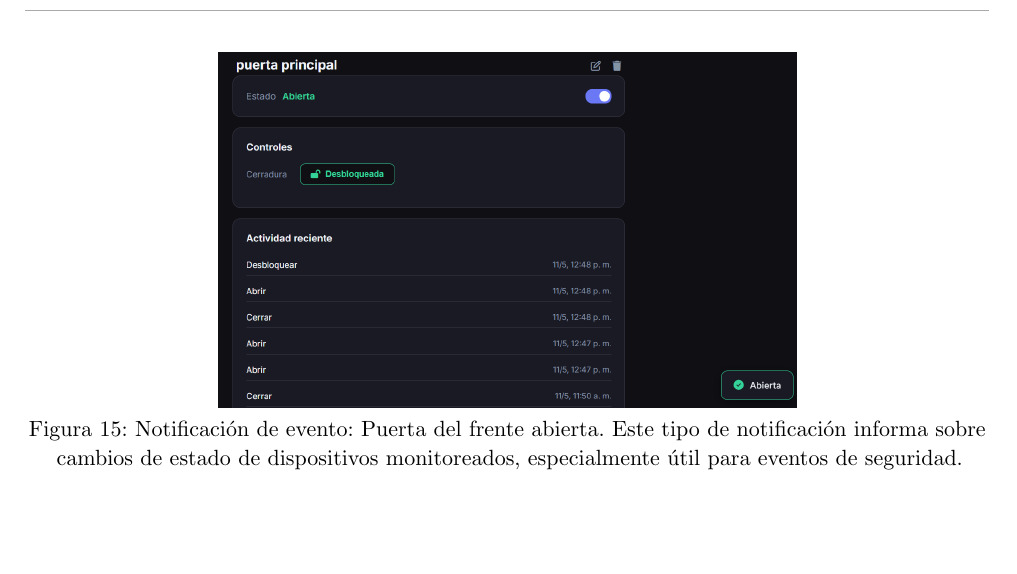
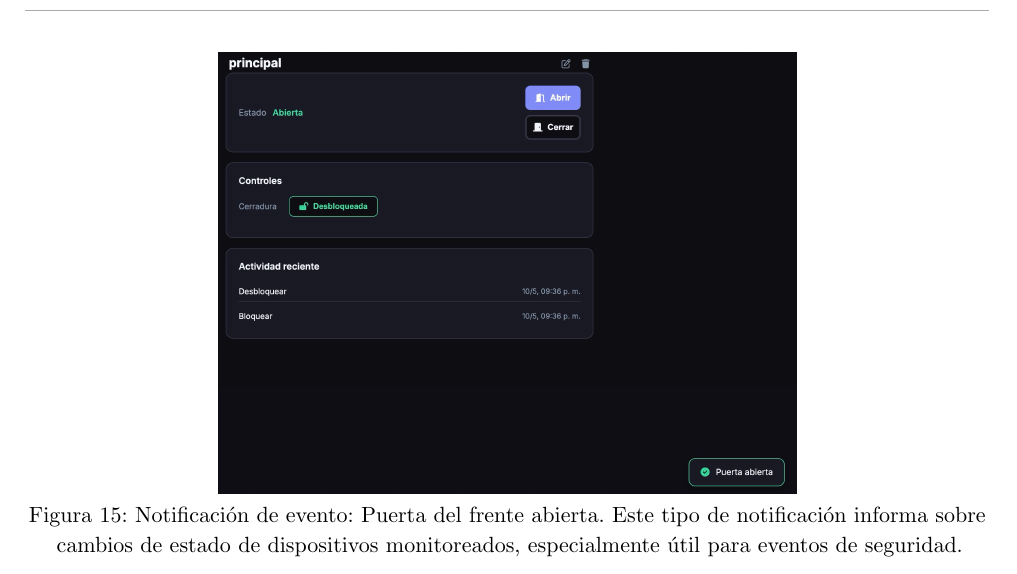
Before and after one commit to JuaniRaggio/homecore, a Typst document (docs/segunda_entrega/informe.typ): part of page 16 of 27, cut so that both start at the same text, the shorter picture padded with empty space. Compiled offline with Typst 0.15.

Commit message:
chore: update images

```diff
--- a/docs/segunda_entrega/informe.typ
+++ b/docs/segunda_entrega/informe.typ
@@ -409,7 +409,7 @@ El diálogo explica claramente las consecuencias de la acción ("y todos sus dis
 Las notificaciones persistentes (accesibles desde el menú superior) informan en tiempo real sobre eventos del sistema —por ejemplo, cambios de estado de dispositivos— aunque no hayan sido provocados por acciones directas del usuario. Esta retroalimentación mantiene la *visibilidad del estado del sistema* _(Heurística de Nielsen #1)_, ya que comunica de forma inmediata qué está ocurriendo, reduciendo la incertidumbre y mejorando la confianza en la interfaz.
 
 #figure(
-  image("hci_before_and_after/Notificaciones/puerta-abierta.png", width: 60%),
+  image("hci_before_and_after/Notificaciones/feedbackPuerta.jpg", width: 60%),
   caption: [Notificación de evento: Puerta del frente abierta. Este tipo de notificación informa sobre cambios de estado de dispositivos monitoreados, especialmente útil para eventos de seguridad.],
 )
 
```
Also changed, not shown: docs/segunda_entrega/hci_before_and_after/Notificaciones/feedbackPuerta.jpg (added), docs/segunda_entrega/hci_before_and_after/dispositivos/puertaControles.jpg (added), docs/segunda_entrega/hci_before_and_after/nuevoInicio.jpg (added), docs/segunda_entrega/informe.typ (2 more changed lines).
